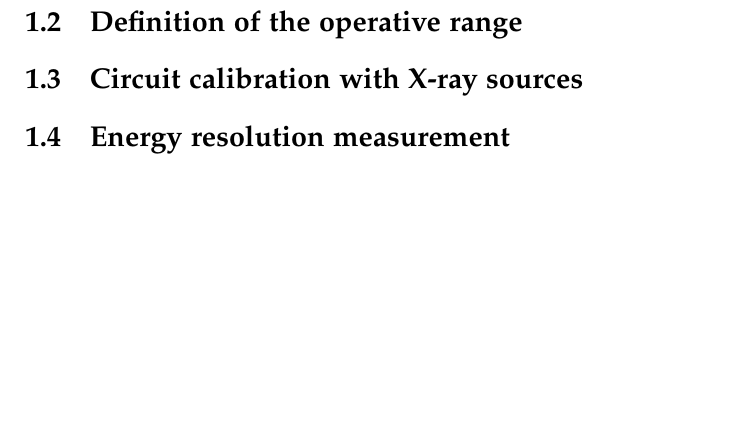
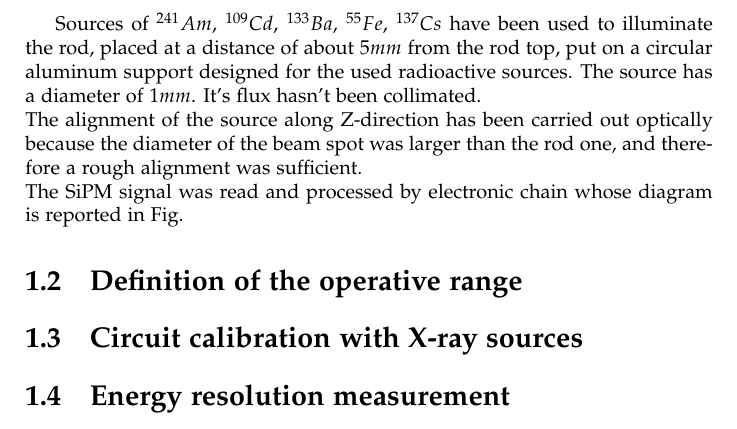
Before and after one commit to abrando/thesis, a LaTeX thesis (absorber_characterization/absorber_characterization.tex): part of page 8 of 9, cut at the place of the change, the shorter picture padded with empty space. Compiled offline with pdfLaTeX.

Commit message:
update strings

```diff
--- a/absorber_characterization/absorber_characterization.tex
+++ b/absorber_characterization/absorber_characterization.tex
@@ -147,6 +147,10 @@ The produced support inserted in the experimental set-up is shown in Fig~\ref{fi
 \caption{Built setup}
 \label{fig:support1}
 \end{figure}
+\newpage
+Sources of $^{241}Am$, $^{109}Cd$, $^{133}Ba$, $^{55}Fe$, $^{137}Cs$ have been used to illuminate the rod, placed at a distance of about $5mm$ from the rod top, put on a circular aluminum support designed for the used radioactive sources. The source has a diameter of $1mm$. It's flux hasn't been collimated.\\
+The alignment of the source along Z-direction has been carried out optically because the diameter of the beam spot was larger than the rod one, and therefore a rough alignment was sufficient.\\
+The SiPM signal was read and processed by electronic chain whose diagram is reported in Fig.
 
 \section{Definition of the operative range}
 
```
Also changed, not shown: absorber_characterization/absorber_characterization.pdf, 2 other files.
